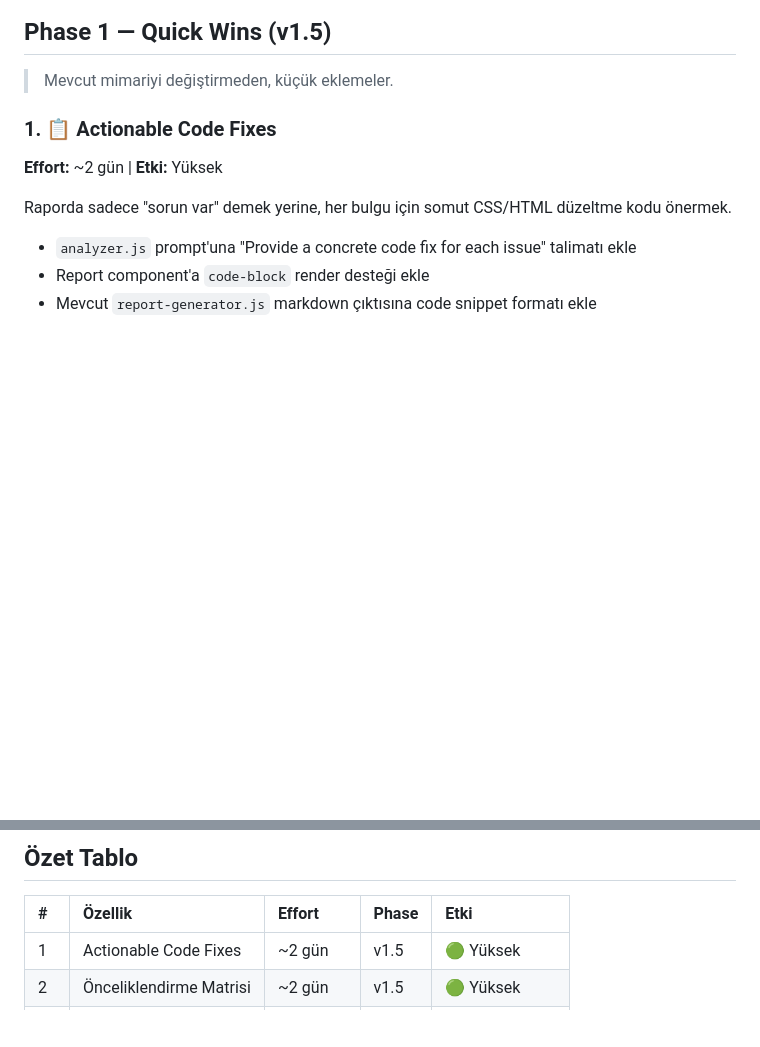
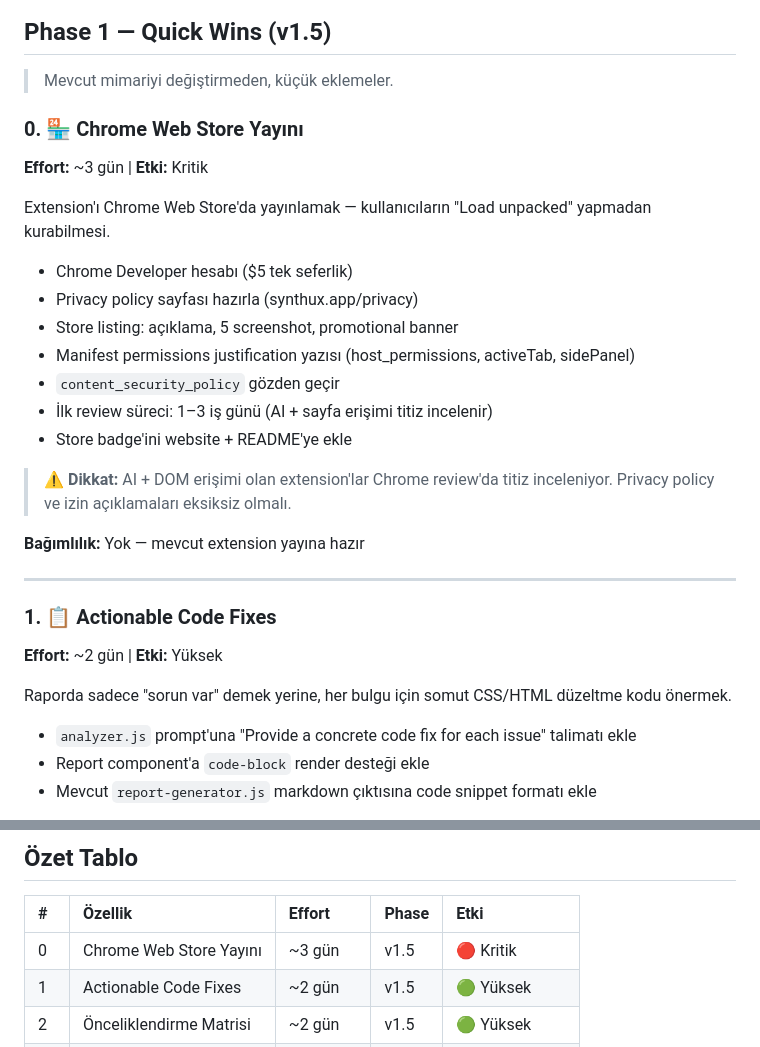
Before and after one commit to synthuxapp/synthux, a Markdown page: docs/implementation-plan2.md, 2 parts joined by grey strips. Rendered like a GitHub page; blank space fills up the shorter version.

Commit message:
docs: add Chrome Web Store submission to roadmap (item 0)

```diff
--- a/docs/implementation-plan2.md
+++ b/docs/implementation-plan2.md
@@ -7,6 +7,25 @@
 
 ## Phase 1 — Quick Wins (v1.5)
 > Mevcut mimariyi değiştirmeden, küçük eklemeler.
+
+### 0. 🏪 Chrome Web Store Yayını
+**Effort:** ~3 gün | **Etki:** Kritik
+
+Extension'ı Chrome Web Store'da yayınlamak — kullanıcıların "Load unpacked" yapmadan kurabilmesi.
+
+- Chrome Developer hesabı ($5 tek seferlik)
+- Privacy policy sayfası hazırla (synthux.app/privacy)
+- Store listing: açıklama, 5 screenshot, promotional banner
+- Manifest permissions justification yazısı (host_permissions, activeTab, sidePanel)
+- `content_security_policy` gözden geçir
+- İlk review süreci: 1–3 iş günü (AI + sayfa erişimi titiz incelenir)
+- Store badge'ini website + README'ye ekle
+
+> ⚠️ **Dikkat:** AI + DOM erişimi olan extension'lar Chrome review'da titiz inceleniyor. Privacy policy ve izin açıklamaları eksiksiz olmalı.
+
+**Bağımlılık:** Yok — mevcut extension yayına hazır
+
+---
 
 ### 1. 📋 Actionable Code Fixes
 **Effort:** ~2 gün | **Etki:** Yüksek
@@ -238,6 +257,7 @@ Figma tasarım aşamasında UX audit.
 
 | # | Özellik | Effort | Phase | Etki |
 |:---|:---|:---|:---|:---|
+| 0 | Chrome Web Store Yayını | ~3 gün | v1.5 | 🔴 Kritik |
 | 1 | Actionable Code Fixes | ~2 gün | v1.5 | 🟢 Yüksek |
 | 2 | Önceliklendirme Matrisi | ~2 gün | v1.5 | 🟢 Yüksek |
 | 3 | PDF Rapor | ~3 gün | v1.5 | 🟡 Orta |
```
